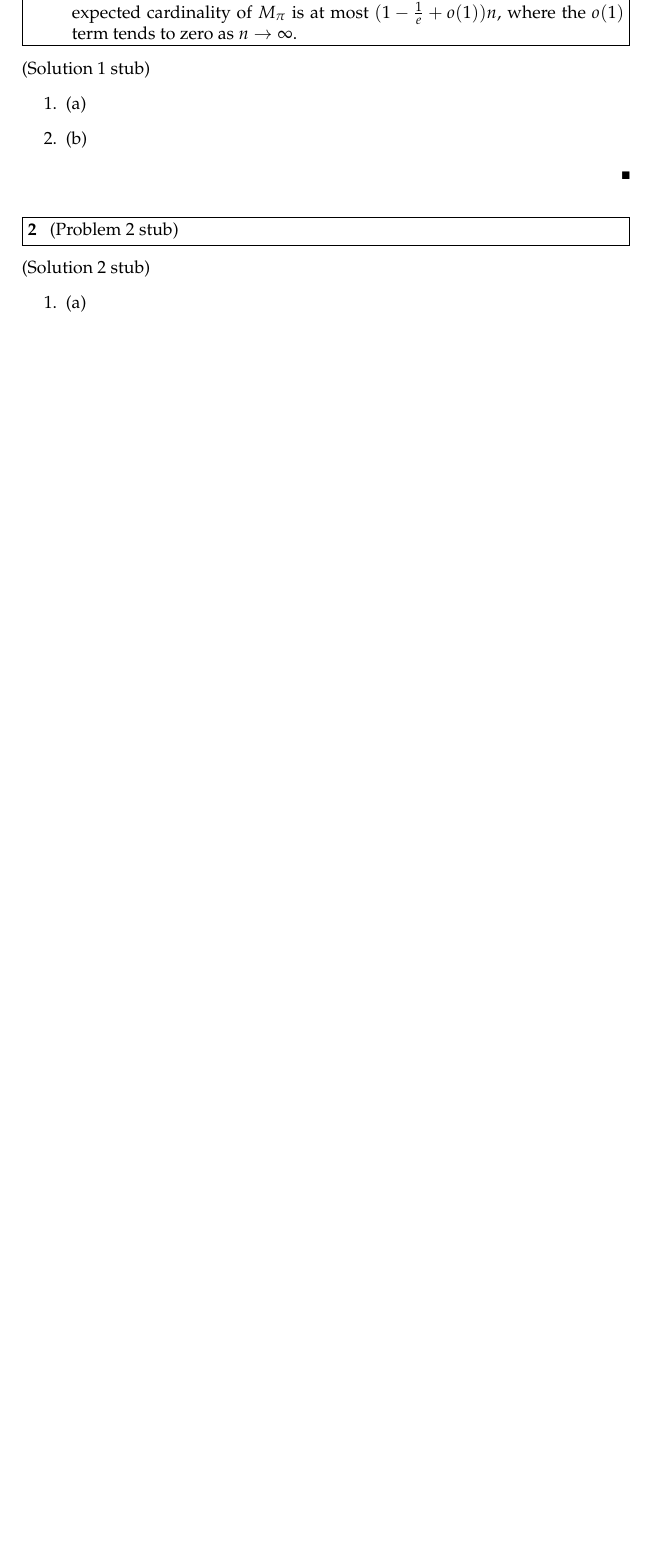
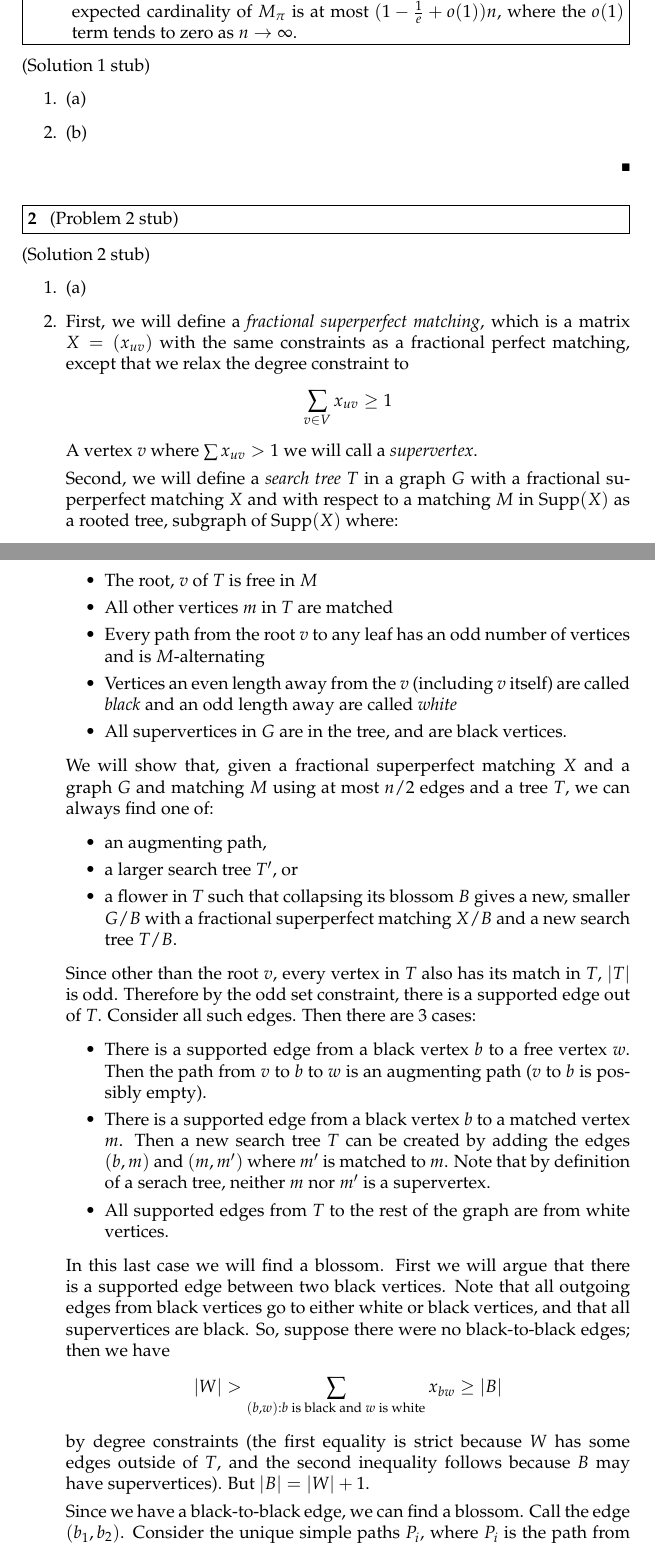
Before and after one commit to bs672/Algorithms-6820, a LaTeX problem sheet (hw1.tex): part of the page before the commit and two parts of pages 1 and 2 of 3 after it, the two joined at a grey line, cut so that both start at the same text, the shorter picture padded with empty space. Compiled offline with pdfLaTeX.

Commit message:
First draft of 2b

```diff
--- a/hw1.tex
+++ b/hw1.tex
@@ -27,4 +27,34 @@ The half-graph is a bipartite graph with vertex sets $L_0 = \{u_1,\ldots,u_n\}$
 (Solution 2 stub)
 \begin{enumerate}
 \item (a)
-\item (b)
+\item First, we will define a \emph{fractional superperfect matching}, which is a matrix $X=(x_{uv})$ with the same constraints as a fractional perfect matching, except that we relax the degree constraint to
+\[\sum_{v\in V} x_{uv} \geq 1\]
+A vertex $v$ where $\sum x_{uv} > 1$ we will call a \emph{supervertex}.
+
+Second, we will define a \emph{search tree} $T$ in a graph $G$ with a fractional superperfect matching $X$ and with respect to a matching $M$ in $\text{Supp}(X)$ as a rooted tree, subgraph of $\text{Supp}(X)$ where:
+\begin{itemize}
+\item The root, $v$ of $T$ is free in $M$
+\item All other vertices $m$ in $T$ are matched
+\item Every path from the root $v$ to any leaf has an odd number of vertices and is $M$-alternating
+\item Vertices an even length away from the $v$ (including $v$ itself) are called \emph{black} and an odd length away are called \emph{white}
+\item All supervertices in $G$ are in the tree, and are black vertices.
+\end{itemize}
+
+We will show that, given a fractional superperfect matching $X$ and a graph $G$ and matching $M$ using at most $n/2$ edges and a tree $T$, we can always find one of:
+\begin{itemize}
+\item an augmenting path,
+\item a larger search tree $T'$, or
+\item a flower in $T$ such that collapsing its blossom $B$ gives a new, smaller $G/B$ with a fractional superperfect matching $X/B$ and a new search tree $T/B$.
+\end{itemize}
+
+Since other than the root $v$, every vertex in $T$ also has its match in $T$, $|T|$ is odd. Therefore by the odd set constraint, there is a supported edge out of $T$. Consider all such edges. Then there are 3 cases:
+\begin{itemize}
+\item There is a supported edge from a black vertex $b$ to a free vertex $w$. Then the path from $v$ to $b$ to $w$ is an augmenting path ($v$ to $b$ is possibly empty).
+\item There is a supported edge from a black vertex $b$ to a matched vertex $m$. Then a new search tree $T$ can be created by adding the edges $(b,m)$ and $(m, m')$ where $m'$ is matched to $m$. Note that by definition of a serach tree, neither $m$ nor $m'$ is a supervertex.
+\item All supported edges from $T$ to the rest of the graph are from white vertices.
+\end{itemize}
+In this last case we will find a blossom. First we will argue that there is a supported edge between two black vertices. Note that all outgoing edges from black vertices go to either white or black vertices, and that all supervertices are black. So, suppose there were no black-to-black edges; then we have
+\[|W| > \sum_{(b,w): \text{$b$ is black and $w$ is white}} x_{bw} \geq |B|\]
+by degree constraints (the first equality is strict because $W$ has some edges outside of $T$, and the second inequality follows because $B$ may have supervertices). But $|B| = |W| + 1$.
+
+Since we have a black-to-black edge, we can find a blossom. Call the edge $(b_1, b_2)$. Consider the unique simple paths $P_i$, where $P_i$ is the path from the root to $b_i$. Here there are two cases: one of $P_i$ completely contains the other, or not. In first case, without loss of generality say $P_2$ contains $P_1$. Then the path $(P_2, (b_2,b_1))$ is a blossom. Otherwise, suppose that the paths are the same up some vertex $u$. Then the path $(P_1, (b_1, b_2), P'_2)$ is a blossom, where $P'_2$ is the reverse of $P_2$ and stopping at $u$ rather than $v$.
```
Also changed, not shown: hw1.tex (9 more changed lines).
